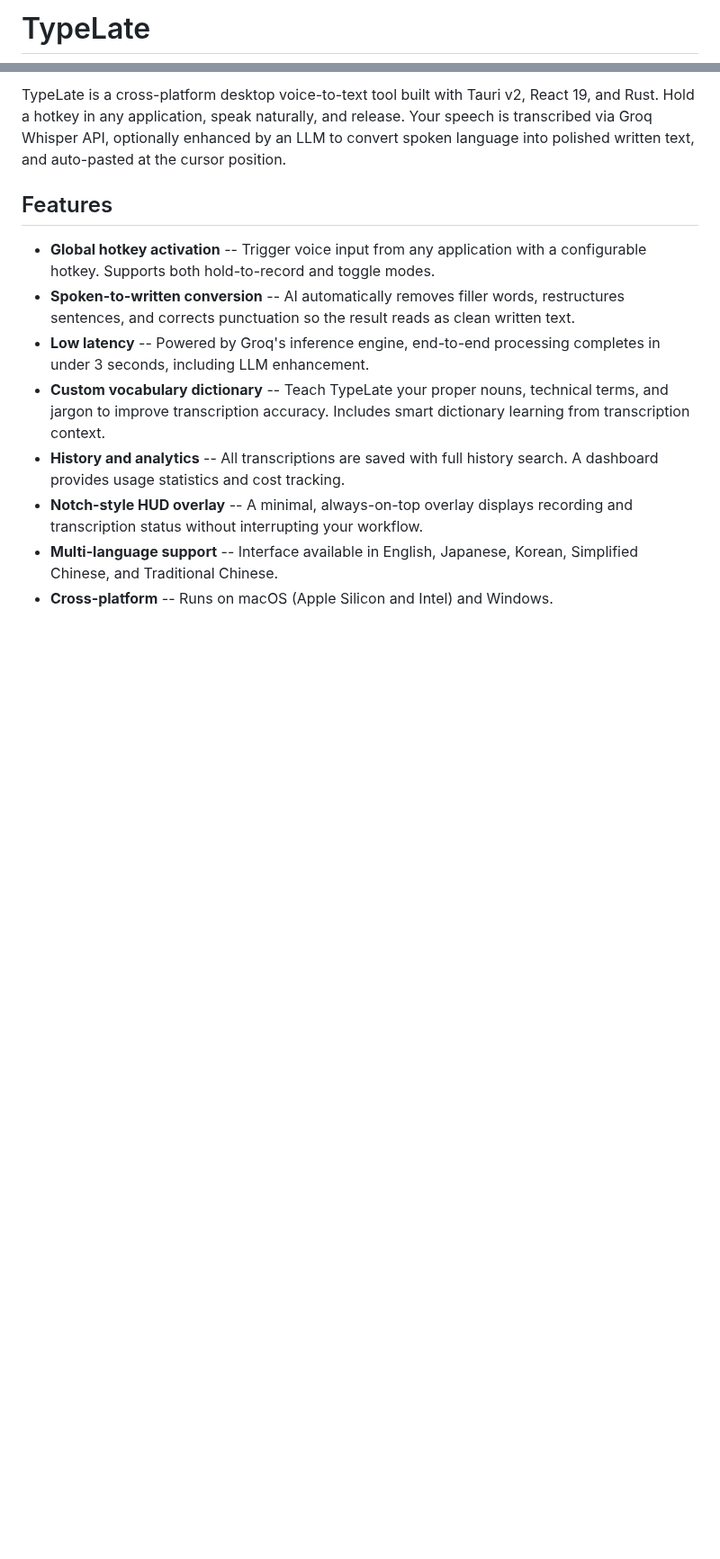
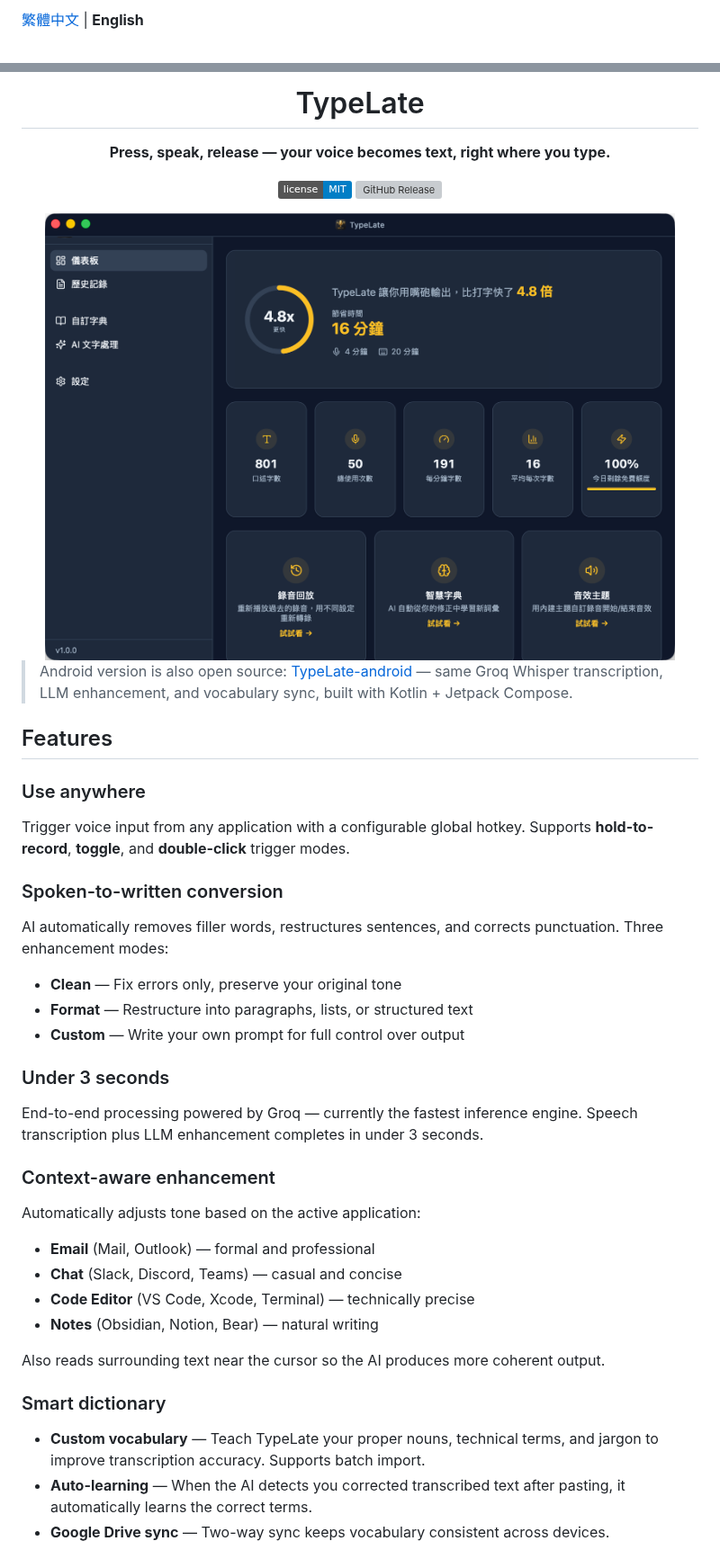
Before and after one commit to bobo52310/TypeLate, a Markdown page: README.md, 2 parts joined by grey strips. Shown at 90% size. Drawn GitHub-style; pictures changed too: screenshots/desktop-viewport.png (added); badges without logos; blank space fills up the shorter version; grey boxes are pictures that could not be loaded.

```diff
--- a/README.md
+++ b/README.md
@@ -1,2 +1,2 @@
-# TypeLate
+[繁體中文](README_zh-TW.md) | **English**
 
@@ -4,13 +5,46 @@
 
-TypeLate is a cross-platform desktop voice-to-text tool built with Tauri v2, React 19, and Rust. Hold a hotkey in any application, speak naturally, and release. Your speech is transcribed via Groq Whisper API, optionally enhanced by an LLM to convert spoken language into polished written text, and auto-pasted at the cursor position.
+  # TypeLate
+
+  **Press, speak, release — your voice becomes text, right where you type.**
+
+  [![MIT License](https://img.shields.io/badge/license-MIT-blue.svg)](LICENSE)
+  [![GitHub Release](https://img.shields.io/github/v/release/bobo52310/TypeLate)](https://github.com/bobo52310/TypeLate/releases/latest)
+
+  <img src="screenshots/desktop-viewport.png" width="700" alt="TypeLate Dashboard" />
+</div>
+
+> Android version is also open source: [TypeLate-android](https://github.com/bobo52310/TypeLate-android) — same Groq Whisper transcription, LLM enhancement, and vocabulary sync, built with Kotlin + Jetpack Compose.
 
 ## Features
 
-- **Global hotkey activation** -- Trigger voice input from any application with a configurable hotkey. Supports both hold-to-record and toggle modes.
-- **Spoken-to-written conversion** -- AI automatically removes filler words, restructures sentences, and corrects punctuation so the result reads as clean written text.
-- **Low latency** -- Powered by Groq's inference engine, end-to-end processing completes in under 3 seconds, including LLM enhancement.
-- **Custom vocabulary dictionary** -- Teach TypeLate your proper nouns, technical terms, and jargon to improve transcription accuracy. Includes smart dictionary learning from transcription context.
-- **History and analytics** -- All transcriptions are saved with full history search. A dashboard provides usage statistics and cost tracking.
-- **Notch-style HUD overlay** -- A minimal, always-on-top overlay displays recording and transcription status without interrupting your workflow.
-- **Multi-language support** -- Interface available in English, Japanese, Korean, Simplified Chinese, and Traditional Chinese.
-- **Cross-platform** -- Runs on macOS (Apple Silicon and Intel) and Windows.
+### Use anywhere
+
+Trigger voice input from any application with a configurable global hotkey. Supports **hold-to-record**, **toggle**, and **double-click** trigger modes.
+
+### Spoken-to-written conversion
+
+AI automatically removes filler words, restructures sentences, and corrects punctuation. Three enhancement modes:
+- **Clean** — Fix errors only, preserve your original tone
+- **Format** — Restructure into paragraphs, lists, or structured text
+- **Custom** — Write your own prompt for full control over output
+
+### Under 3 seconds
+
+End-to-end processing powered by Groq — currently the fastest inference engine. Speech transcription plus LLM enhancement completes in under 3 seconds.
+
+### Context-aware enhancement
+
+Automatically adjusts tone based on the active application:
+- **Email** (Mail, Outlook) — formal and professional
+- **Chat** (Slack, Discord, Teams) — casual and concise
+- **Code Editor** (VS Code, Xcode, Terminal) — technically precise
+- **Notes** (Obsidian, Notion, Bear) — natural writing
+
+Also reads surrounding text near the cursor so the AI produces more coherent output.
+
+### Smart dictionary
+
+- **Custom vocabulary** — Teach TypeLate your proper nouns, technical terms, and jargon to improve transcription accuracy. Supports batch import.
+- **Auto-learning** — When the AI detects you corrected transcribed text after pasting, it automatically learns the correct terms.
+- **Google Drive sync** — Two-way sync keeps vocabulary consistent across devices.
+
```
Also changed, not shown: other parts of README.md (+39 -1 lines).
